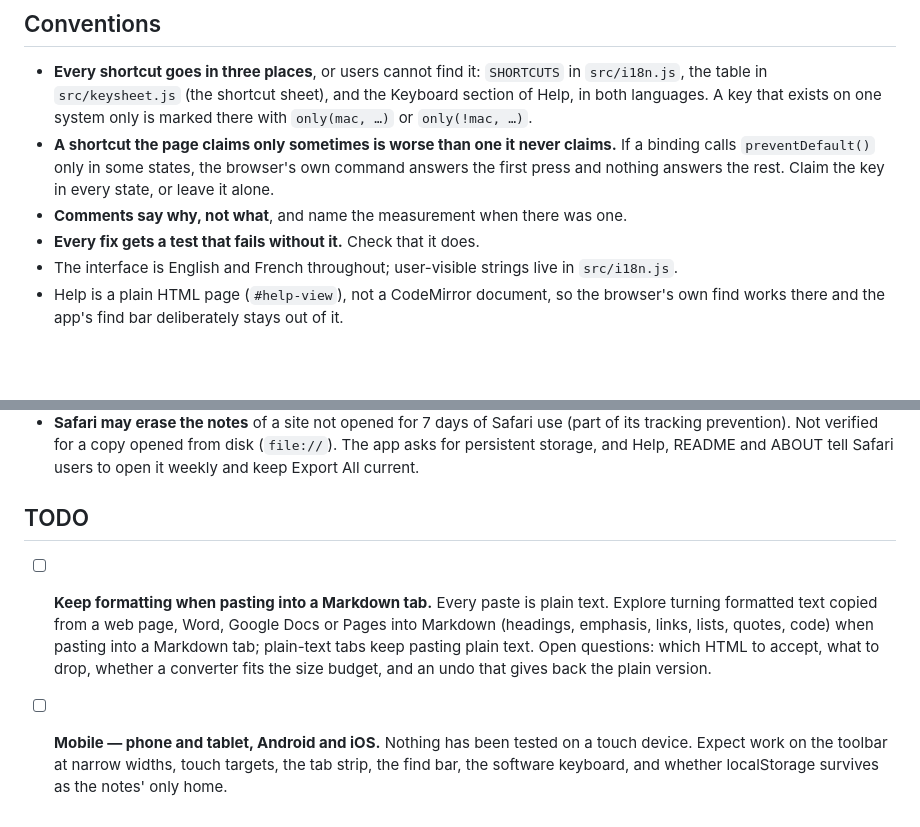
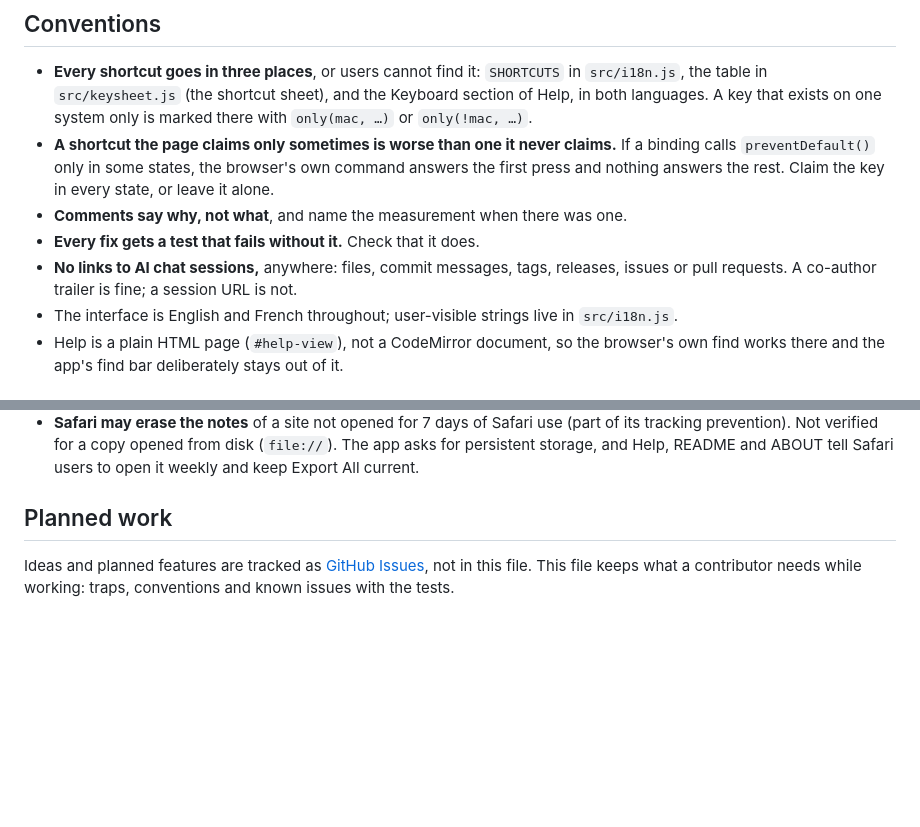
Before and after one commit to daizerius/modest-text, a Markdown page: AGENTS.md, 2 parts joined by grey strips. Drawn GitHub-style; blank space fills up the shorter version.

Commit message:
AGENTS.md: move planned work to GitHub Issues; no session links
The TODO list becomes issues #1 to #7, and the section now points to the
Issues page. A new convention: no links to AI chat sessions anywhere in
the repository or on GitHub.

Co-Authored-By: Claude Opus 5.5 <noreply@anthropic.com>

```diff
--- a/AGENTS.md
+++ b/AGENTS.md
@@ -82,6 +82,8 @@ Run one project or one test while working, but run all six before committing.
   and nothing answers the rest. Claim the key in every state, or leave it alone.
 - **Comments say why, not what**, and name the measurement when there was one.
 - **Every fix gets a test that fails without it.** Check that it does.
+- **No links to AI chat sessions,** anywhere: files, commit messages, tags, releases, issues or pull
+  requests. A co-author trailer is fine; a session URL is not.
 - The interface is English and French throughout; user-visible strings live in `src/i18n.js`.
 - Help is a plain HTML page (`#help-view`), not a CodeMirror document, so the browser's own find
   works there and the app's find bar deliberately stays out of it.
@@ -155,13 +157,8 @@ Map API). `build.mjs` targets exactly those three versions.
   prevention). Not verified for a copy opened from disk (`file://`). The app asks for persistent
   storage, and Help, README and ABOUT tell Safari users to open it weekly and keep Export All current.
 
-## TODO
+## Planned work
 
-- [ ] **Keep formatting when pasting into a Markdown tab.** Every paste is plain text. Explore turning
-      formatted text copied from a web page, Word, Google Docs or Pages into Markdown (headings,
-      emphasis, links, lists, quotes, code) when pasting into a Markdown tab; plain-text tabs keep
-      pasting plain text. Open questions: which HTML to accept, what to drop, whether a converter fits
-      the size budget, and an undo that gives back the plain version.
-- [ ] **Mobile — phone and tablet, Android and iOS.** Nothing has been tested on a touch device.
-      Expect work on the toolbar at narrow widths, touch targets, the tab strip, the find bar,
-      the software keyboard, and whether localStorage survives as the notes' only home.
+Ideas and planned features are tracked as [GitHub Issues](https://github.com/daizerius/modest-text/issues),
+not in this file. This file keeps what a contributor needs while working: traps, conventions and known
+issues with the tests.
```
